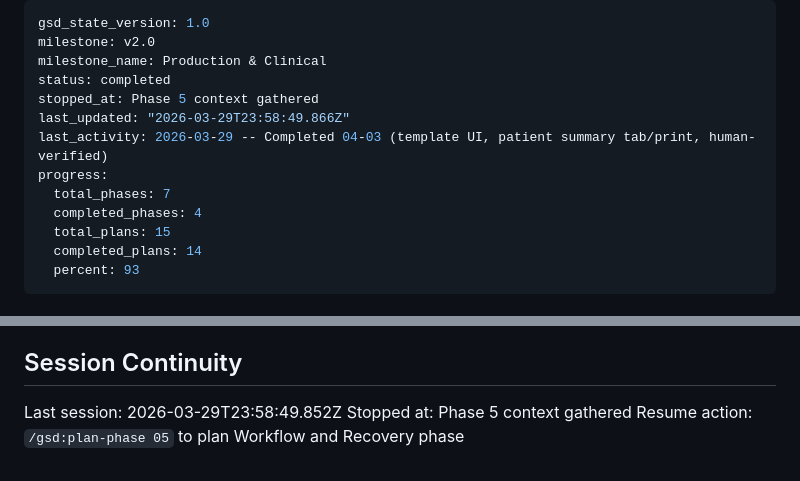
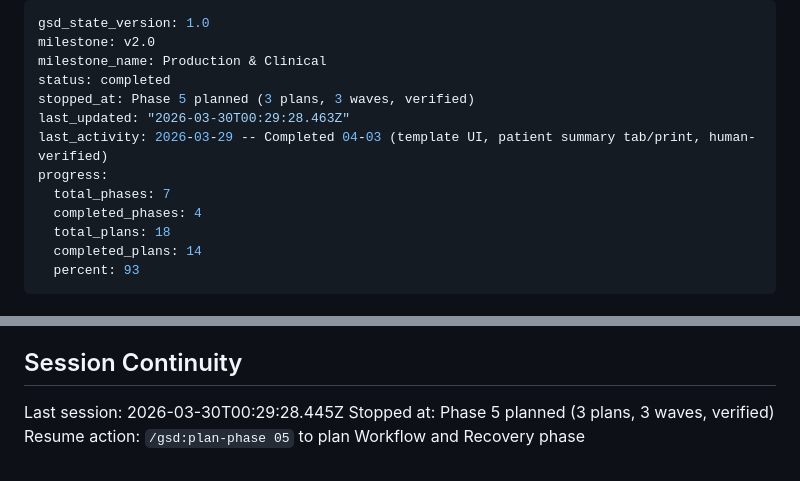
Before and after one commit to Deeps-Plato/dental-notes, a Markdown page: .planning/STATE.md, 2 parts joined by grey strips. Rendered like a GitHub page.

Commit message:
docs(state): record phase 5 planning session

```diff
--- a/.planning/STATE.md
+++ b/.planning/STATE.md
@@ -3,13 +3,13 @@ gsd_state_version: 1.0
 milestone: v2.0
 milestone_name: Production & Clinical
 status: completed
-stopped_at: Phase 5 context gathered
-last_updated: "2026-03-29T23:58:49.866Z"
+stopped_at: Phase 5 planned (3 plans, 3 waves, verified)
+last_updated: "2026-03-30T00:29:28.463Z"
 last_activity: 2026-03-29 -- Completed 04-03 (template UI, patient summary tab/print, human-verified)
 progress:
   total_phases: 7
   completed_phases: 4
-  total_plans: 15
+  total_plans: 18
   completed_plans: 14
   percent: 93
 ---
@@ -94,6 +94,6 @@ None yet.
 
 ## Session Continuity
 
-Last session: 2026-03-29T23:58:49.852Z
-Stopped at: Phase 5 context gathered
+Last session: 2026-03-30T00:29:28.445Z
+Stopped at: Phase 5 planned (3 plans, 3 waves, verified)
 Resume action: `/gsd:plan-phase 05` to plan Workflow and Recovery phase
```
